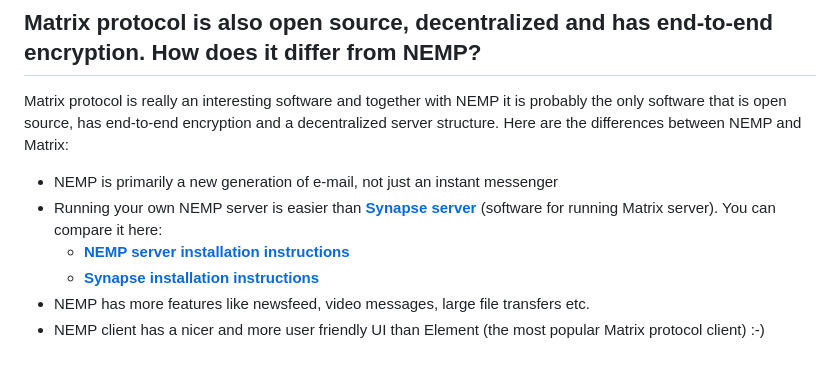
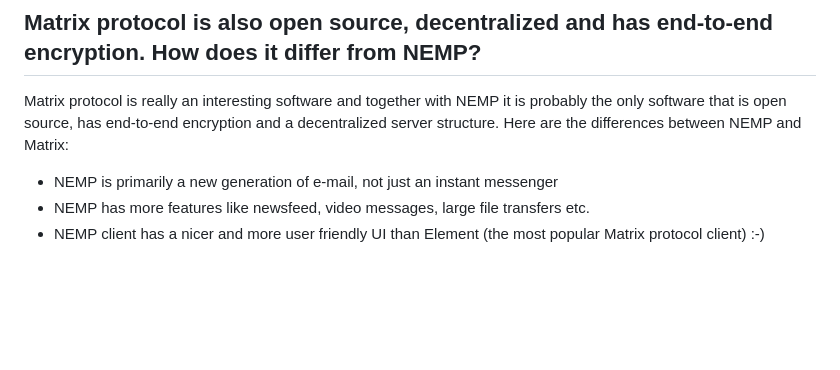
Before and after one commit to libersoft-org/yellow-server, a Markdown page: FAQ.md, the part around the change. GitHub-like rendering; blank space fills up the shorter version.

Commit message:
Update FAQ

```diff
--- a/FAQ.md
+++ b/FAQ.md
@@ -82,8 +82,5 @@ Please note that information in the table above might not be up to date.
 Matrix protocol is really an interesting software and together with NEMP it is probably the only software that is open source, has end-to-end encryption and a decentralized server structure. Here are the differences between NEMP and Matrix:
 
 - NEMP is primarily a new generation of e-mail, not just an instant messenger
-- Running your own NEMP server is easier than [**Synapse server**](https://matrix.org/docs/projects/server/synapse) (software for running Matrix server). You can compare it here:
-  - [**NEMP server installation instructions**](./INSTALL.md)
-  - [**Synapse installation instructions**](https://matrix-org.github.io/synapse/latest/setup/installation.html)
 - NEMP has more features like newsfeed, video messages, large file transfers etc.
 - NEMP client has a nicer and more user friendly UI than Element (the most popular Matrix protocol client) :-)
```
